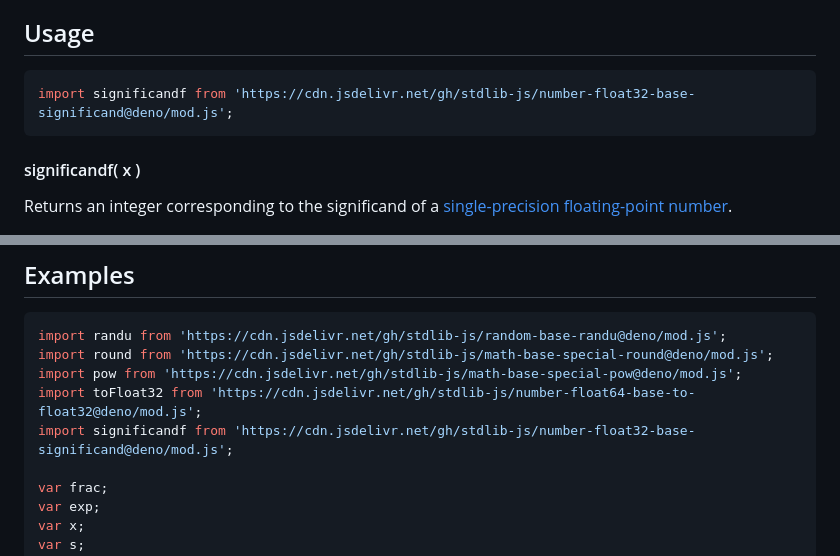
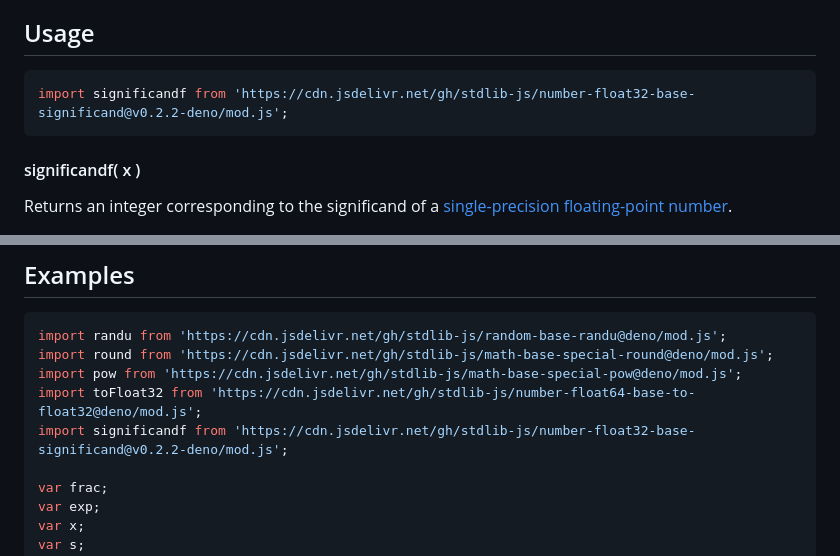
Before and after one commit to stdlib-js/number-float32-base-significand, a Markdown page: README.md, 2 parts joined by grey strips. GitHub-like rendering.

Commit message:
Update README.md for Deno bundle v0.2.2

````diff
--- a/README.md
+++ b/README.md
@@ -42,7 +42,7 @@ limitations under the License.
 ## Usage
 
 ```javascript
-import significandf from 'https://cdn.jsdelivr.net/gh/stdlib-js/number-float32-base-significand@deno/mod.js';
+import significandf from 'https://cdn.jsdelivr.net/gh/stdlib-js/number-float32-base-significand@v0.2.2-deno/mod.js';
 ```
 
 #### significandf( x )
@@ -83,7 +83,7 @@ import randu from 'https://cdn.jsdelivr.net/gh/stdlib-js/random-base-randu@deno/
 import round from 'https://cdn.jsdelivr.net/gh/stdlib-js/math-base-special-round@deno/mod.js';
 import pow from 'https://cdn.jsdelivr.net/gh/stdlib-js/math-base-special-pow@deno/mod.js';
 import toFloat32 from 'https://cdn.jsdelivr.net/gh/stdlib-js/number-float64-base-to-float32@deno/mod.js';
-import significandf from 'https://cdn.jsdelivr.net/gh/stdlib-js/number-float32-base-significand@deno/mod.js';
+import significandf from 'https://cdn.jsdelivr.net/gh/stdlib-js/number-float32-base-significand@v0.2.2-deno/mod.js';
 
 var frac;
 var exp;
````
